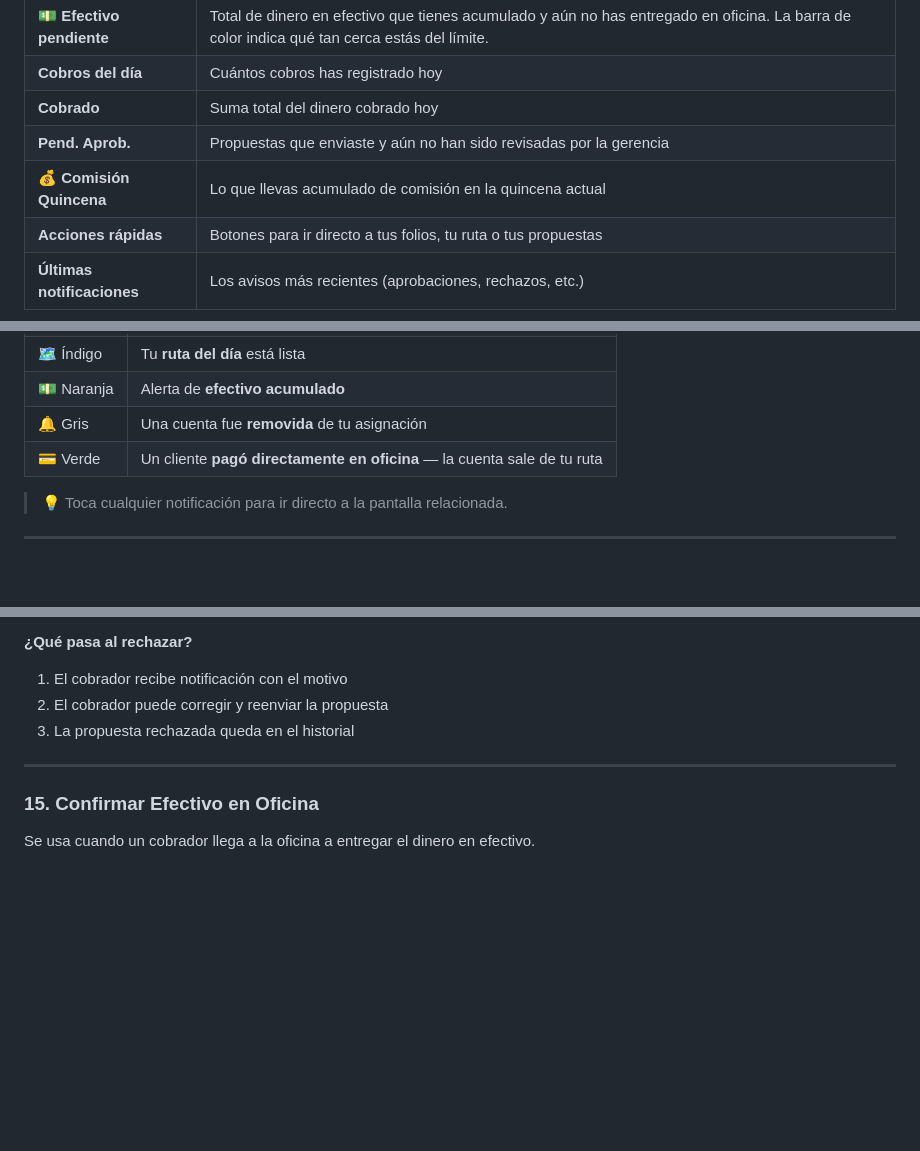
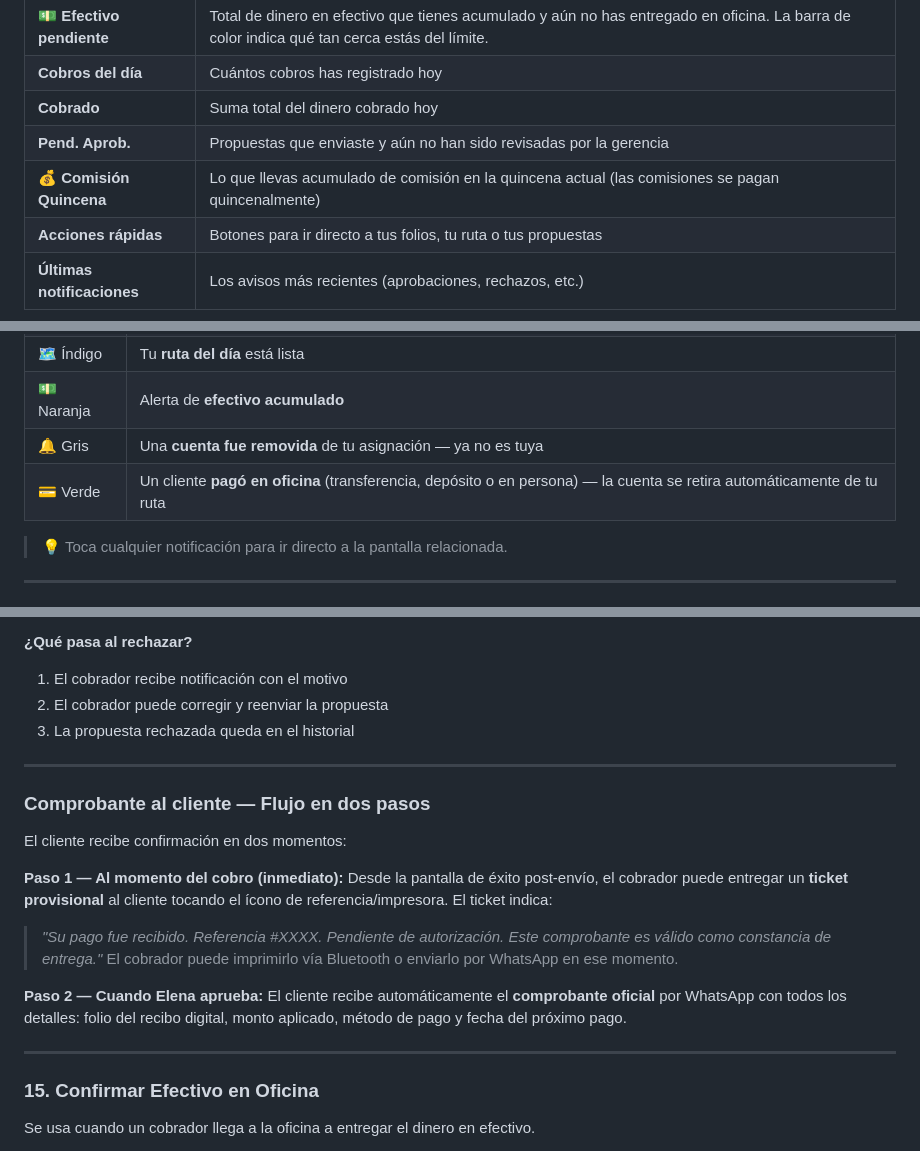
Before and after one commit to sunkwolf/sistema-proteg, a Markdown page: 12-MANUAL-USUARIO-APP-COBRADOR.md, 3 parts joined by grey strips. Drawn GitHub-style; blank space fills up the shorter version.

Commit message:
docs: Manual actualizado con feedback de revisión de pantallas
- Comisión Quincena (no Hoy) en dashboard cobrador
- Leyenda grúas: va en comprobante del cliente, no en la app
- Aviso de visita: GPS capturado al registrar/imprimir (doble evidencia)
- Notificaciones: cliente pagó en oficina + cuenta removida
- Dashboard gerente: 'efectivo pendiente por confirmar' (no 'en oficina hoy')
- Flujo comprobante en 2 pasos: ticket provisional + WhatsApp oficial
- Referencia en pantalla 15 funciona como botón imprimir/enviar
- Aclaración 'Pago programado' en FAQ

```diff
--- a/12-MANUAL-USUARIO-APP-COBRADOR.md
+++ b/12-MANUAL-USUARIO-APP-COBRADOR.md
@@ -62,7 +62,7 @@ Esta es la primera pantalla que ves al entrar. De un vistazo tienes todo lo que
 | **Cobros del día** | Cuántos cobros has registrado hoy |
 | **Cobrado** | Suma total del dinero cobrado hoy |
 | **Pend. Aprob.** | Propuestas que enviaste y aún no han sido revisadas por la gerencia |
-| 💰 **Comisión Quincena** | Lo que llevas acumulado de comisión en la quincena actual |
+| 💰 **Comisión Quincena** | Lo que llevas acumulado de comisión en la quincena actual (las comisiones se pagan quincenalmente) |
 | **Acciones rápidas** | Botones para ir directo a tus folios, tu ruta o tus propuestas |
 | **Últimas notificaciones** | Los avisos más recientes (aprobaciones, rechazos, etc.) |
 
@@ -248,8 +248,8 @@ Aquí encuentras todos los avisos del sistema.
 | 📋 Azul | Te **asignaron** una cuenta nueva |
 | 🗺️ Índigo | Tu **ruta del día** está lista |
 | 💵 Naranja | Alerta de **efectivo acumulado** |
-| 🔔 Gris | Una cuenta fue **removida** de tu asignación |
-| 💳 Verde | Un cliente **pagó directamente en oficina** — la cuenta sale de tu ruta |
+| 🔔 Gris | Una **cuenta fue removida** de tu asignación — ya no es tuya |
+| 💳 Verde | Un cliente **pagó en oficina** (transferencia, depósito o en persona) — la cuenta se retira automáticamente de tu ruta |
 
 > 💡 Toca cualquier notificación para ir directo a la pantalla relacionada.
 
@@ -334,6 +334,20 @@ Al tocar una propuesta, verás el detalle completo para tomar una decisión.
 
 ---
 
+### Comprobante al cliente — Flujo en dos pasos
+
+El cliente recibe confirmación en dos momentos:
+
+**Paso 1 — Al momento del cobro (inmediato):**
+Desde la pantalla de éxito post-envío, el cobrador puede entregar un **ticket provisional** al cliente tocando el ícono de referencia/impresora. El ticket indica:
+> *"Su pago fue recibido. Referencia #XXXX. Pendiente de autorización. Este comprobante es válido como constancia de entrega."*
+El cobrador puede imprimirlo vía Bluetooth o enviarlo por WhatsApp en ese momento.
+
+**Paso 2 — Cuando Elena aprueba:**
+El cliente recibe automáticamente el **comprobante oficial** por WhatsApp con todos los detalles: folio del recibo digital, monto aplicado, método de pago y fecha del próximo pago.
+
+---
+
 ### 15. Confirmar Efectivo en Oficina
 
 Se usa cuando un cobrador llega a la oficina a entregar el dinero en efectivo.
```
Also changed, not shown: other parts of 12-MANUAL-USUARIO-APP-COBRADOR.md (+6 -3 lines).
